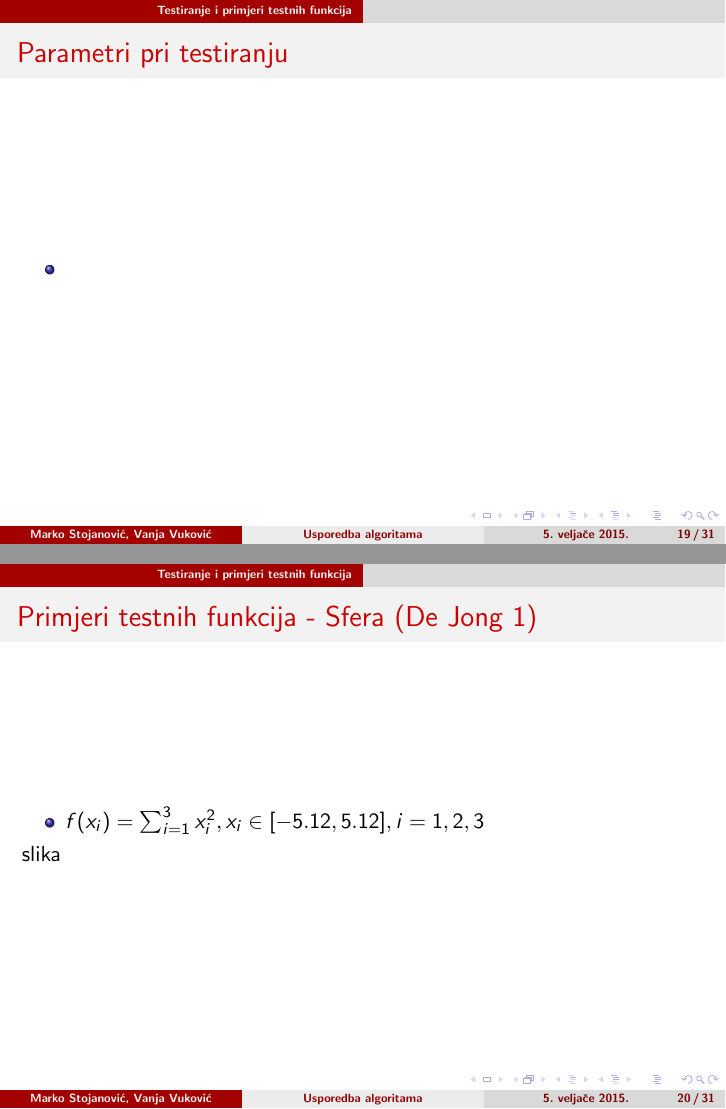
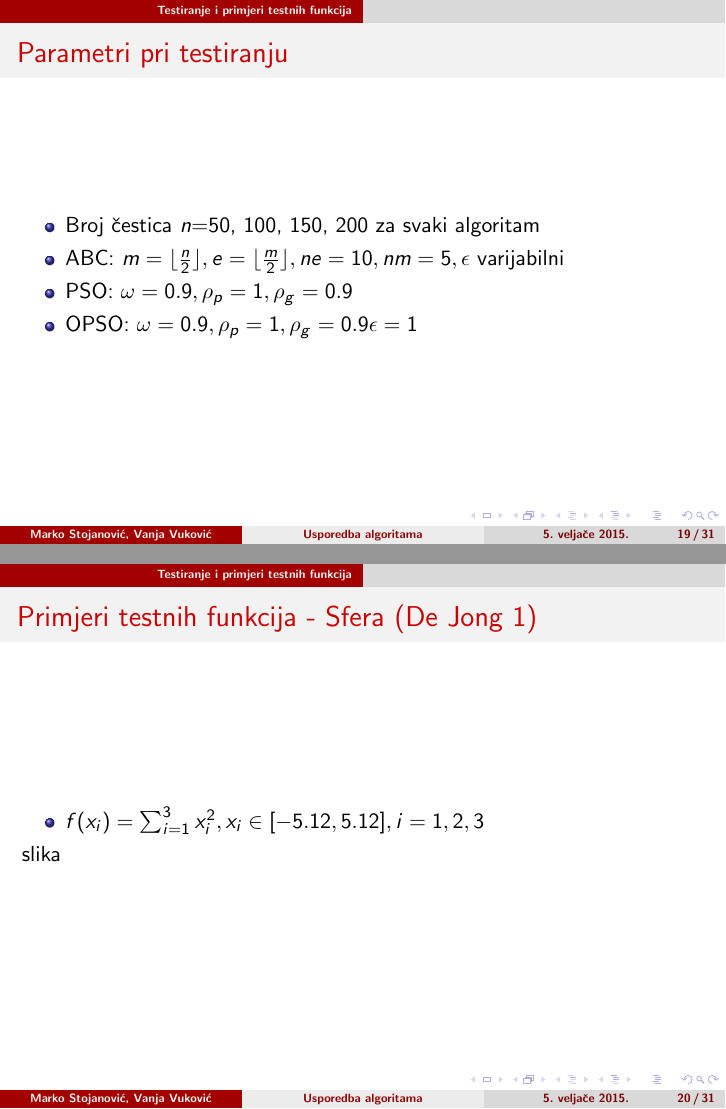
Before and after one commit to 0x27/metah, LaTeX slides (Projekt_fin.tex): pages 19 and 20 of 31, joined at a grey line. Compiled offline with pdfLaTeX.

Commit message:
dodano o parametrima testiranja

```diff
--- a/Projekt_fin.tex
+++ b/Projekt_fin.tex
@@ -298,7 +298,11 @@
 \frame{
  \frametitle{Parametri pri testiranju }
  \begin{itemize}
-  \item
+  \item Broj \v cestica $n$=50, 100, 150, 200 za svaki algoritam
+  \item ABC: $m=\lfloor\frac{n}{2}\rfloor, e=\lfloor\frac{m}{2}\rfloor, ne=10, nm=5, \epsilon$ varijabilni
+  \item PSO: $\omega=0.9, \rho_p=1, \rho_g=0.9$
+  \item OPSO: $\omega=0.9, \rho_p=1, \rho_g=0.9 \epsilon=1$
+
  \end{itemize}
 }
 
```
Also changed, not shown: Projekt_fin.pdf.
